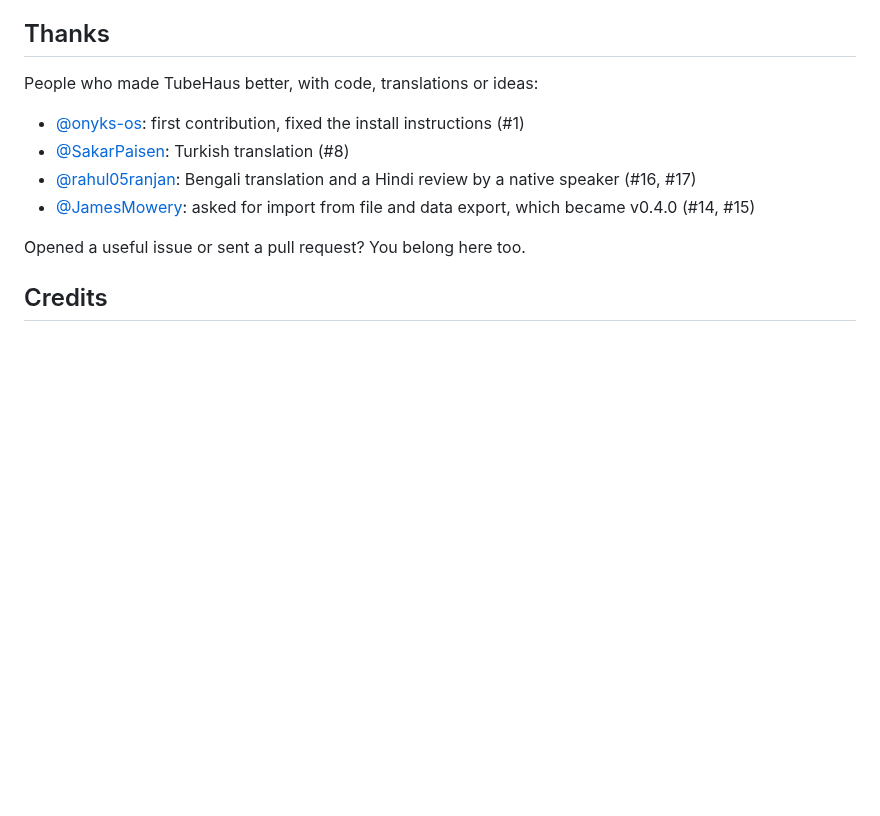
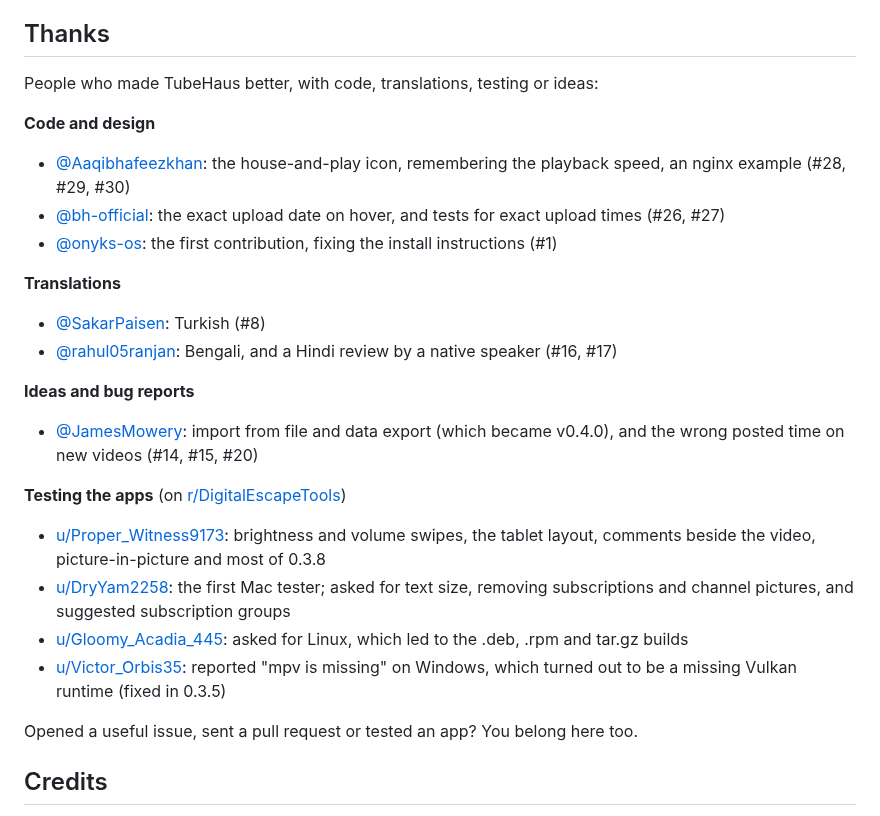
Before and after one commit to Aaqibhafeezkhan/tubehaus, a Markdown page: README.md, the part around the change. Drawn GitHub-style; blank space fills up the shorter version.

```diff
--- a/README.md
+++ b/README.md
@@ -323,14 +323,27 @@ existing translations are very welcome.
 
 ## Thanks
 
-People who made TubeHaus better, with code, translations or ideas:
+People who made TubeHaus better, with code, translations, testing or ideas:
 
-- [@onyks-os](https://github.com/onyks-os): first contribution, fixed the install instructions (#1)
-- [@SakarPaisen](https://github.com/SakarPaisen): Turkish translation (#8)
-- [@rahul05ranjan](https://github.com/rahul05ranjan): Bengali translation and a Hindi review by a native speaker (#16, #17)
-- [@JamesMowery](https://github.com/JamesMowery): asked for import from file and data export, which became v0.4.0 (#14, #15)
+**Code and design**
+- [@Aaqibhafeezkhan](https://github.com/Aaqibhafeezkhan): the house-and-play icon, remembering the playback speed, an nginx example (#28, #29, #30)
+- [@bh-official](https://github.com/bh-official): the exact upload date on hover, and tests for exact upload times (#26, #27)
+- [@onyks-os](https://github.com/onyks-os): the first contribution, fixing the install instructions (#1)
 
-Opened a useful issue or sent a pull request? You belong here too.
+**Translations**
+- [@SakarPaisen](https://github.com/SakarPaisen): Turkish (#8)
+- [@rahul05ranjan](https://github.com/rahul05ranjan): Bengali, and a Hindi review by a native speaker (#16, #17)
+
+**Ideas and bug reports**
+- [@JamesMowery](https://github.com/JamesMowery): import from file and data export (which became v0.4.0), and the wrong posted time on new videos (#14, #15, #20)
+
+**Testing the apps** (on [r/DigitalEscapeTools](https://www.reddit.com/r/DigitalEscapeTools/))
+- [u/Proper_Witness9173](https://www.reddit.com/user/Proper_Witness9173/): brightness and volume swipes, the tablet layout, comments beside the video, picture-in-picture and most of 0.3.8
+- [u/DryYam2258](https://www.reddit.com/user/DryYam2258/): the first Mac tester; asked for text size, removing subscriptions and channel pictures, and suggested subscription groups
+- [u/Gloomy_Acadia_445](https://www.reddit.com/user/Gloomy_Acadia_445/): asked for Linux, which led to the .deb, .rpm and tar.gz builds
+- [u/Victor_Orbis35](https://www.reddit.com/user/Victor_Orbis35/): reported "mpv is missing" on Windows, which turned out to be a missing Vulkan runtime (fixed in 0.3.5)
+
+Opened a useful issue, sent a pull request or tested an app? You belong here too.
 
 ## Credits
 
```
Also changed, not shown: README.ko.md (+19 -4 lines).
